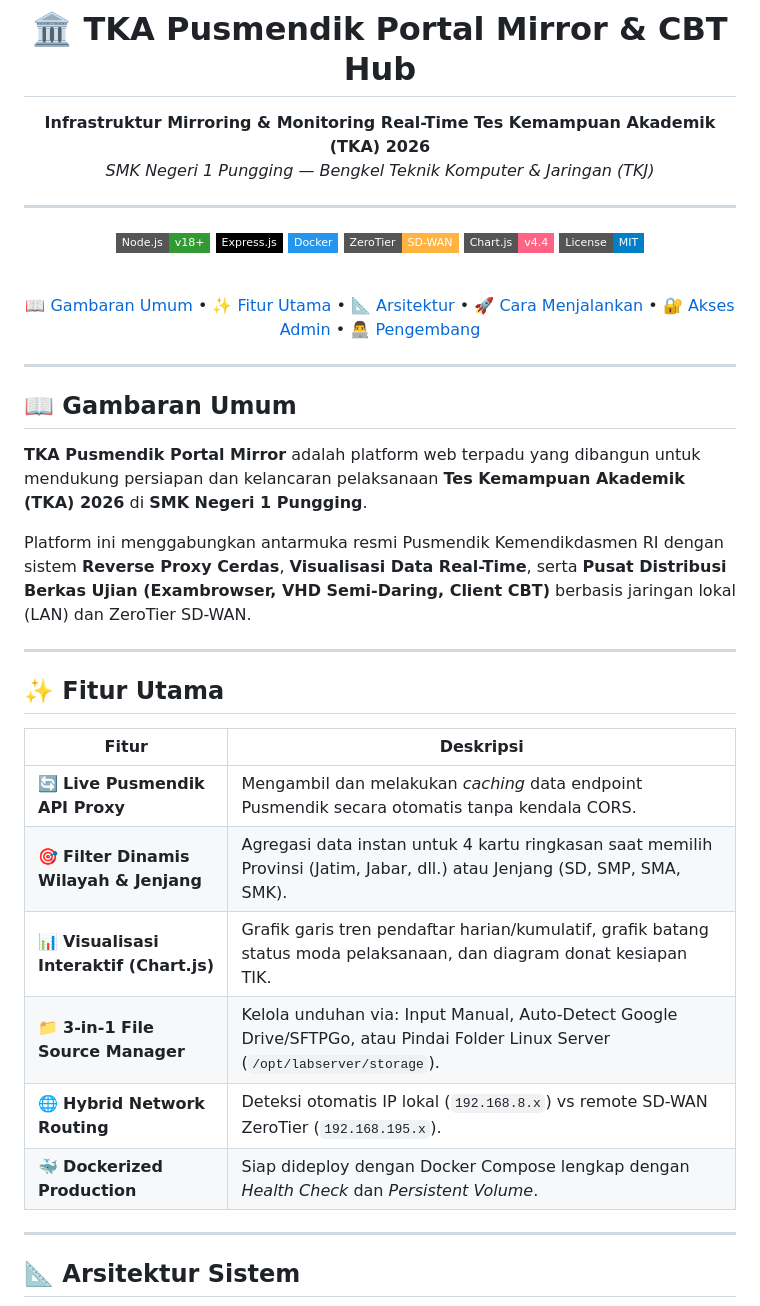
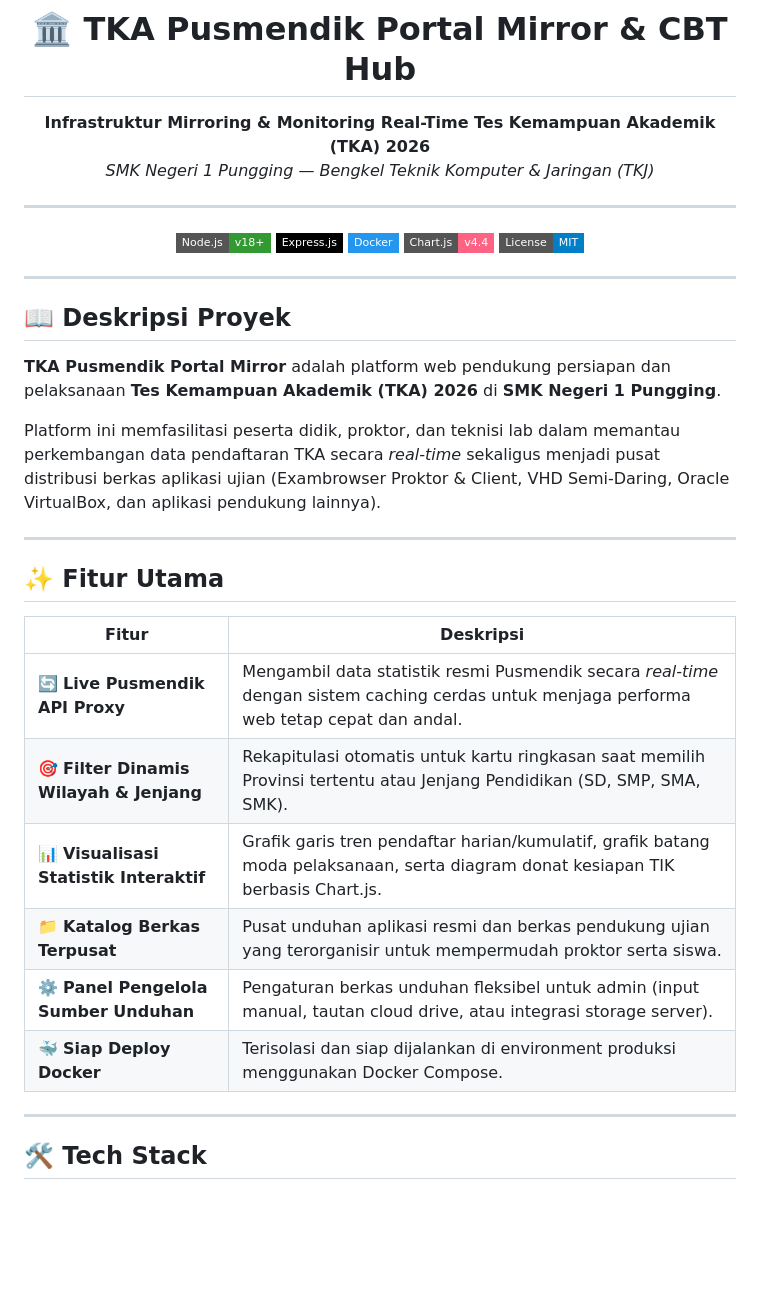
Before and after one commit to Ramdhanisheva/smkn1pungging-tka-mirror-portal, a Markdown page: README.md, the part around one of its changes. GitHub-like rendering; badges without logos; blank space fills up the shorter version.

```diff
--- a/README.md
+++ b/README.md
@@ -9,28 +9,18 @@
 [![Node.js](https://img.shields.io/badge/Node.js-v18+-339933?style=flat-square&logo=node.js&logoColor=white)](https://nodejs.org)
 [![Express.js](https://img.shields.io/badge/Express.js-000000?style=flat-square&logo=express&logoColor=white)](https://expressjs.com)
 [![Docker](https://img.shields.io/badge/Docker-2496ED?style=flat-square&logo=docker&logoColor=white)](https://www.docker.com)
-[![ZeroTier](https://img.shields.io/badge/ZeroTier-SD--WAN-FFB441?style=flat-square&logo=zerotier&logoColor=black)](https://www.zerotier.com)
 [![Chart.js](https://img.shields.io/badge/Chart.js-v4.4-FF6384?style=flat-square&logo=chartdotjs&logoColor=white)](https://www.chartjs.org)
 [![License](https://img.shields.io/badge/License-MIT-blue?style=flat-square)](LICENSE)
 
-<br/>
-
-[📖 Gambaran Umum](#-gambaran-umum) •
-[✨ Fitur Utama](#-fitur-utama) •
-[📐 Arsitektur](#-arsitektur-sistem) •
-[🚀 Cara Menjalankan](#-cara-menjalankan) •
-[🔐 Akses Admin](#-akses-panel-admin) •
-[👨‍💻 Pengembang](#-pengembang)
+</div>
 
 ---
 
-</div>
+## 📖 Deskripsi Proyek
 
-## 📖 Gambaran Umum
+**TKA Pusmendik Portal Mirror** adalah platform web pendukung persiapan dan pelaksanaan **Tes Kemampuan Akademik (TKA) 2026** di **SMK Negeri 1 Pungging**.
 
-**TKA Pusmendik Portal Mirror** adalah platform web terpadu yang dibangun untuk mendukung persiapan dan kelancaran pelaksanaan **Tes Kemampuan Akademik (TKA) 2026** di **SMK Negeri 1 Pungging**.
-
-Platform ini menggabungkan antarmuka resmi Pusmendik Kemendikdasmen RI dengan sistem **Reverse Proxy Cerdas**, **Visualisasi Data Real-Time**, serta **Pusat Distribusi Berkas Ujian (Exambrowser, VHD Semi-Daring, Client CBT)** berbasis jaringan lokal (LAN) dan ZeroTier SD-WAN.
+Platform ini memfasilitasi peserta didik, proktor, dan teknisi lab dalam memantau perkembangan data pendaftaran TKA secara *real-time* sekaligus menjadi pusat distribusi berkas aplikasi ujian (Exambrowser Proktor & Client, VHD Semi-Daring, Oracle VirtualBox, dan aplikasi pendukung lainnya).
 
 ---
 
@@ -38,14 +28,14 @@ Platform ini menggabungkan antarmuka resmi Pusmendik Kemendikdasmen RI dengan si
 
 | Fitur | Deskripsi |
 |---|---|
-| 🔄 **Live Pusmendik API Proxy** | Mengambil dan melakukan *caching* data endpoint Pusmendik secara otomatis tanpa kendala CORS. |
-| 🎯 **Filter Dinamis Wilayah & Jenjang** | Agregasi data instan untuk 4 kartu ringkasan saat memilih Provinsi (Jatim, Jabar, dll.) atau Jenjang (SD, SMP, SMA, SMK). |
-| 📊 **Visualisasi Interaktif (Chart.js)** | Grafik garis tren pendaftar harian/kumulatif, grafik batang status moda pelaksanaan, dan diagram donat kesiapan TIK. |
-| 📁 **3-in-1 File Source Manager** | Kelola unduhan via: Input Manual, Auto-Detect Google Drive/SFTPGo, atau Pindai Folder Linux Server (`/opt/labserver/storage`). |
-| 🌐 **Hybrid Network Routing** | Deteksi otomatis IP lokal (`192.168.8.x`) vs remote SD-WAN ZeroTier (`192.168.195.x`). |
-| 🐳 **Dockerized Production** | Siap dideploy dengan Docker Compose lengkap dengan *Health Check* dan *Persistent Volume*. |
+| 🔄 **Live Pusmendik API Proxy** | Mengambil data statistik resmi Pusmendik secara *real-time* dengan sistem caching cerdas untuk menjaga performa web tetap cepat dan andal. |
+| 🎯 **Filter Dinamis Wilayah & Jenjang** | Rekapitulasi otomatis untuk kartu ringkasan saat memilih Provinsi tertentu atau Jenjang Pendidikan (SD, SMP, SMA, SMK). |
+| 📊 **Visualisasi Statistik Interaktif** | Grafik garis tren pendaftar harian/kumulatif, grafik batang moda pelaksanaan, serta diagram donat kesiapan TIK berbasis Chart.js. |
+| 📁 **Katalog Berkas Terpusat** | Pusat unduhan aplikasi resmi dan berkas pendukung ujian yang terorganisir untuk mempermudah proktor serta siswa. |
+| ⚙️ **Panel Pengelola Sumber Unduhan** | Pengaturan berkas unduhan fleksibel untuk admin (input manual, tautan cloud drive, atau integrasi storage server). |
+| 🐳 **Siap Deploy Docker** | Terisolasi dan siap dijalankan di environment produksi menggunakan Docker Compose. |
 
 ---
 
-## 📐 Arsitektur Sistem
+## 🛠️ Tech Stack
 
```
Also changed, not shown: other parts of README.md (+13 -105 lines).
